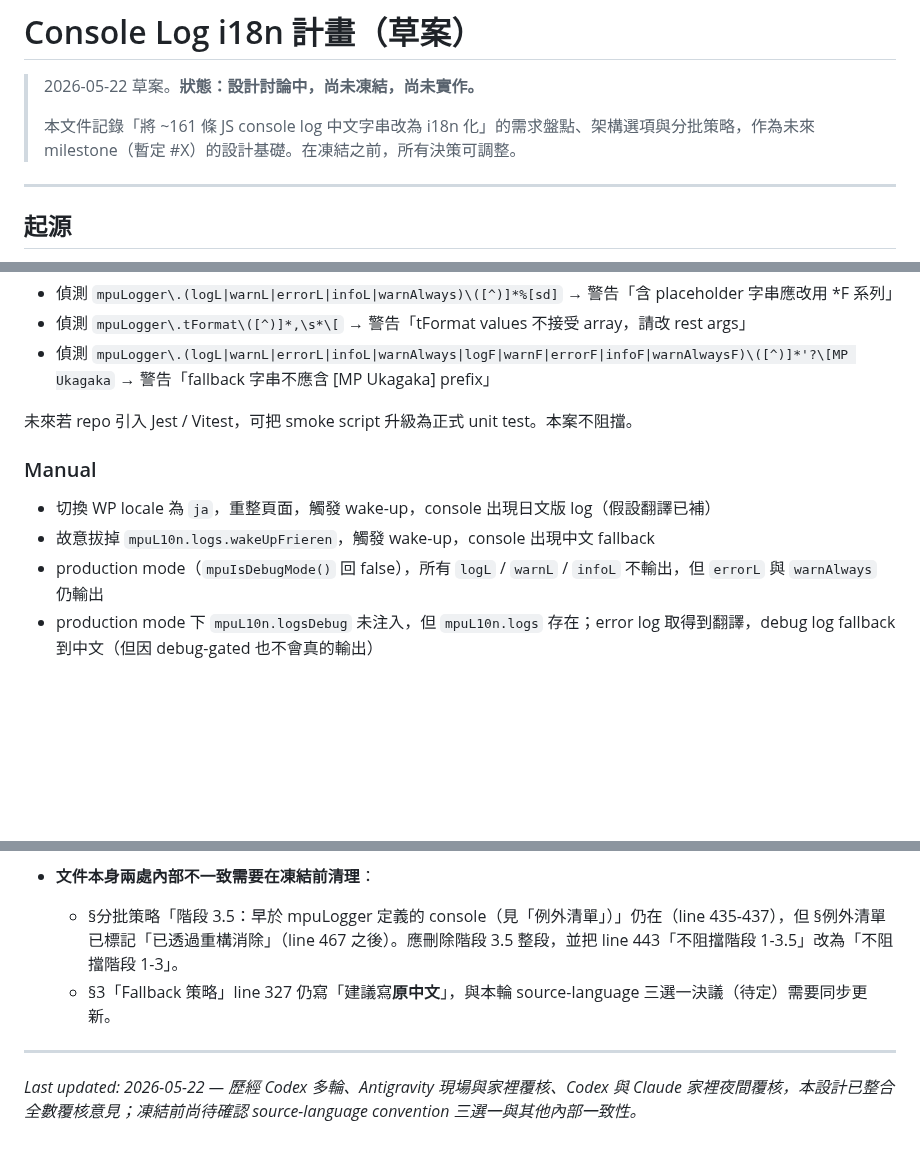
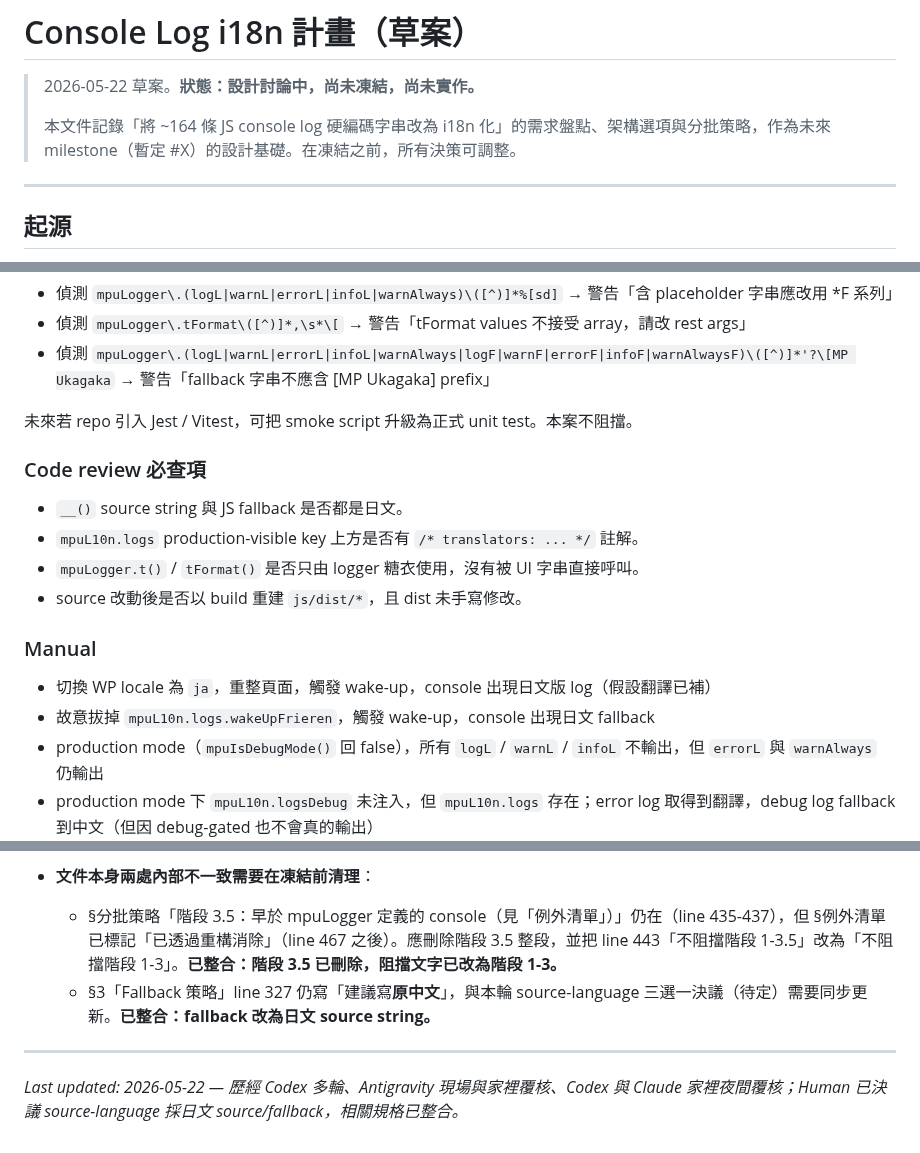
Before and after one commit to Horlicks-p/mp-ukagaka, a Markdown page: plan/Console_Log_i18n_Plan.md, 3 parts joined by grey strips. GitHub-like rendering; blank space fills up the shorter version.

```diff
--- a/plan/Console_Log_i18n_Plan.md
+++ b/plan/Console_Log_i18n_Plan.md
@@ -2,7 +2,7 @@
 
 > 2026-05-22 草案。**狀態：設計討論中，尚未凍結，尚未實作。**
 >
-> 本文件記錄「將 ~161 條 JS console log 中文字串改為 i18n 化」的需求盤點、架構選項與分批策略，作為未來 milestone（暫定 #X）的設計基礎。在凍結之前，所有決策可調整。
+> 本文件記錄「將 ~164 條 JS console log 硬編碼字串改為 i18n 化」的需求盤點、架構選項與分批策略，作為未來 milestone（暫定 #X）的設計基礎。在凍結之前，所有決策可調整。
 
 ---
 
@@ -534,10 +570,17 @@ mpuLogger.warnL(
 
 未來若 repo 引入 Jest / Vitest，可把 smoke script 升級為正式 unit test。本案不阻擋。
 
+### Code review 必查項
+
+- `__()` source string 與 JS fallback 是否都是日文。
+- `mpuL10n.logs` production-visible key 上方是否有 `/* translators: ... */` 註解。
+- `mpuLogger.t()` / `tFormat()` 是否只由 logger 糖衣使用，沒有被 UI 字串直接呼叫。
+- source 改動後是否以 build 重建 `js/dist/*`，且 dist 未手寫修改。
+
 ### Manual
 
 - 切換 WP locale 為 `ja`，重整頁面，觸發 wake-up，console 出現日文版 log（假設翻譯已補）
-- 故意拔掉 `mpuL10n.logs.wakeUpFrieren`，觸發 wake-up，console 出現中文 fallback
+- 故意拔掉 `mpuL10n.logs.wakeUpFrieren`，觸發 wake-up，console 出現日文 fallback
 - production mode（`mpuIsDebugMode()` 回 false），所有 `logL` / `warnL` / `infoL` 不輸出，但 `errorL` 與 `warnAlways` 仍輸出
 - production mode 下 `mpuL10n.logsDebug` 未注入，但 `mpuL10n.logs` 存在；error log 取得到翻譯，debug log fallback 到中文（但因 debug-gated 也不會真的輸出）
 - debug mode 下 `mpuL10n.logsDebug` 注入；所有 log 取得到翻譯
@@ -650,9 +693,9 @@ mpuLogger.warnL(
 - **`t()` 找不到 key 時建議 `console.debug` once（i18n drift surface）**：debug mode 下若 key 拼錯或 PHP 端漏注入，目前只能靠肉眼從 console 看 raw key 字串。可在 `t()` 內加：fallback 觸發時，per-key 只 `console.debug('[MP Ukagaka i18n missing]', key)` 一次（用模組層 `Set` 去重），production 不影響（`console.debug` 預設隱藏），但 i18n drift 浮現速度大幅提升。與家裡 Codex 建議的 `hasOwnProperty` 嚴判 key 存在性互補（hasOwnProperty 決定何時觸發 fallback，console.debug 決定如何被觀察到）。
 
 - **文件本身兩處內部不一致需要在凍結前清理**：
-  - §分批策略「階段 3.5：早於 mpuLogger 定義的 console（見「例外清單」）」仍在（line 435-437），但 §例外清單已標記「已透過重構消除」（line 467 之後）。應刪除階段 3.5 整段，並把 line 443「不阻擋階段 1-3.5」改為「不阻擋階段 1-3」。
-  - §3「Fallback 策略」line 327 仍寫「建議寫**原中文**」，與本輪 source-language 三選一決議（待定）需要同步更新。
+  - §分批策略「階段 3.5：早於 mpuLogger 定義的 console（見「例外清單」）」仍在（line 435-437），但 §例外清單已標記「已透過重構消除」（line 467 之後）。應刪除階段 3.5 整段，並把 line 443「不阻擋階段 1-3.5」改為「不阻擋階段 1-3」。**已整合：階段 3.5 已刪除，阻擋文字已改為階段 1-3。**
+  - §3「Fallback 策略」line 327 仍寫「建議寫**原中文**」，與本輪 source-language 三選一決議（待定）需要同步更新。**已整合：fallback 改為日文 source string。**
 
 ---
 
-_Last updated: 2026-05-22 — 歷經 Codex 多輪、Antigravity 現場與家裡覆核、Codex 與 Claude 家裡夜間覆核，本設計已整合全數覆核意見；凍結前尚待確認 source-language convention 三選一與其他內部一致性。_
+_Last updated: 2026-05-22 — 歷經 Codex 多輪、Antigravity 現場與家裡覆核、Codex 與 Claude 家裡夜間覆核；Human 已決議 source-language 採日文 source/fallback，相關規格已整合。_
```
Also changed, not shown: other parts of plan/Console_Log_i18n_Plan.md (+61 -25 lines).
